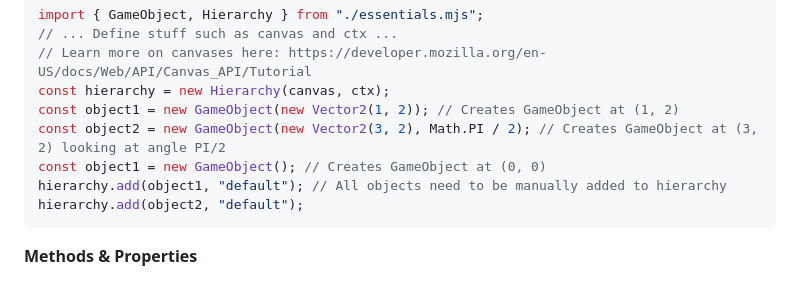
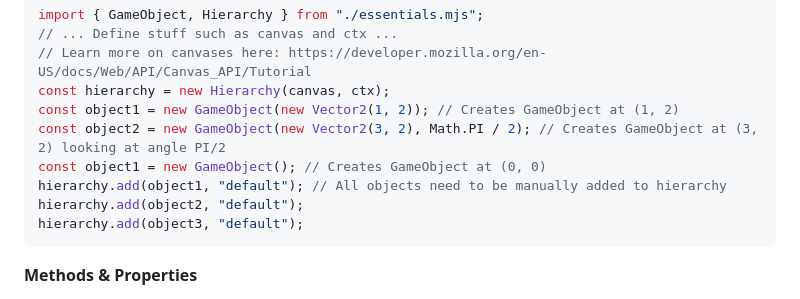
Before and after one commit to BlueberryTech123/twd11-starter, a Markdown page: README.md, the part around the change. Rendered like a GitHub page.

````diff
--- a/README.md
+++ b/README.md
@@ -32,6 +32,7 @@ Objects that exist in the game world/scene. Think about Unity's "GameObjects" bu
   const object1 = new GameObject(); // Creates GameObject at (0, 0)
   hierarchy.add(object1, "default"); // All objects need to be manually added to hierarchy
   hierarchy.add(object2, "default");
+  hierarchy.add(object3, "default");
   ```
   **Methods & Properties**
   * `position` - Position, defaulted to (0, 0)
````
